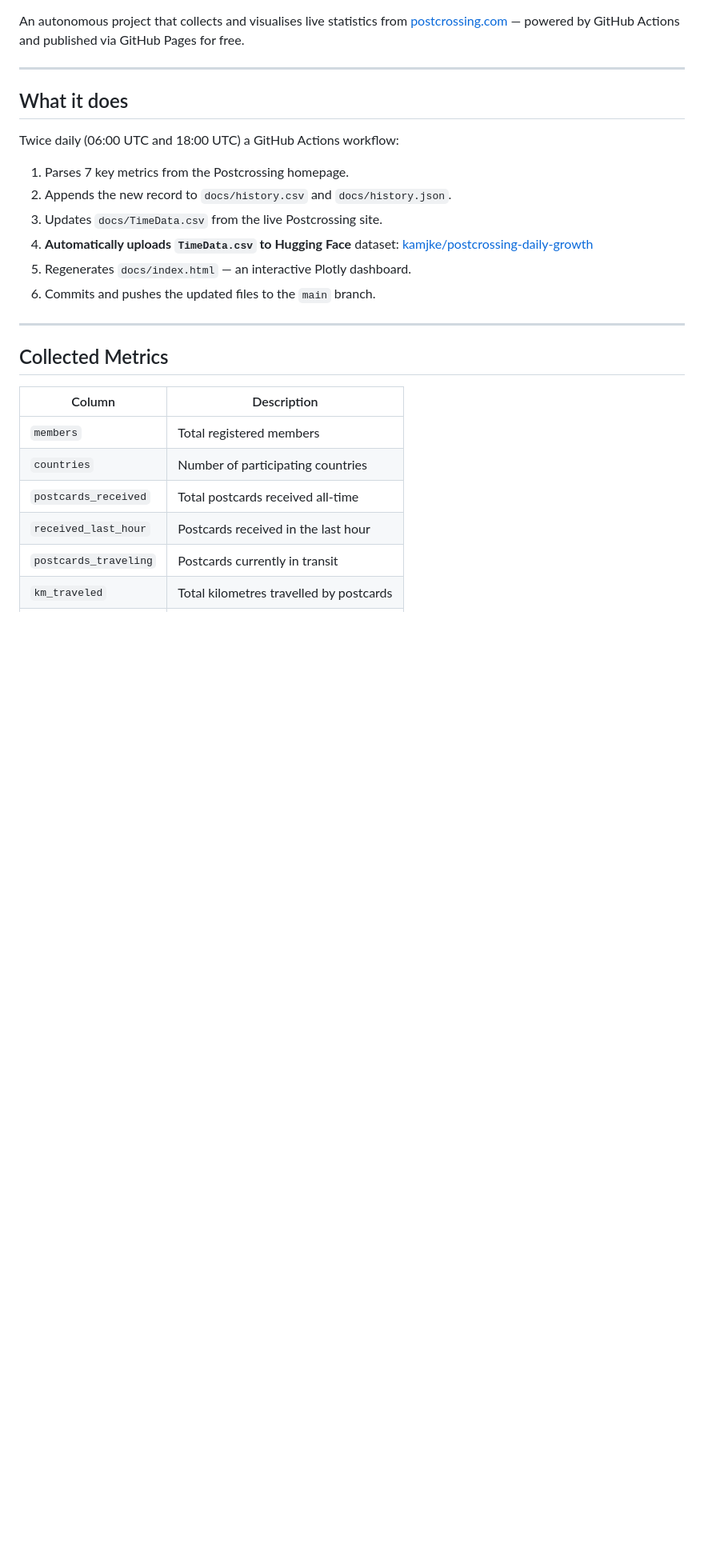
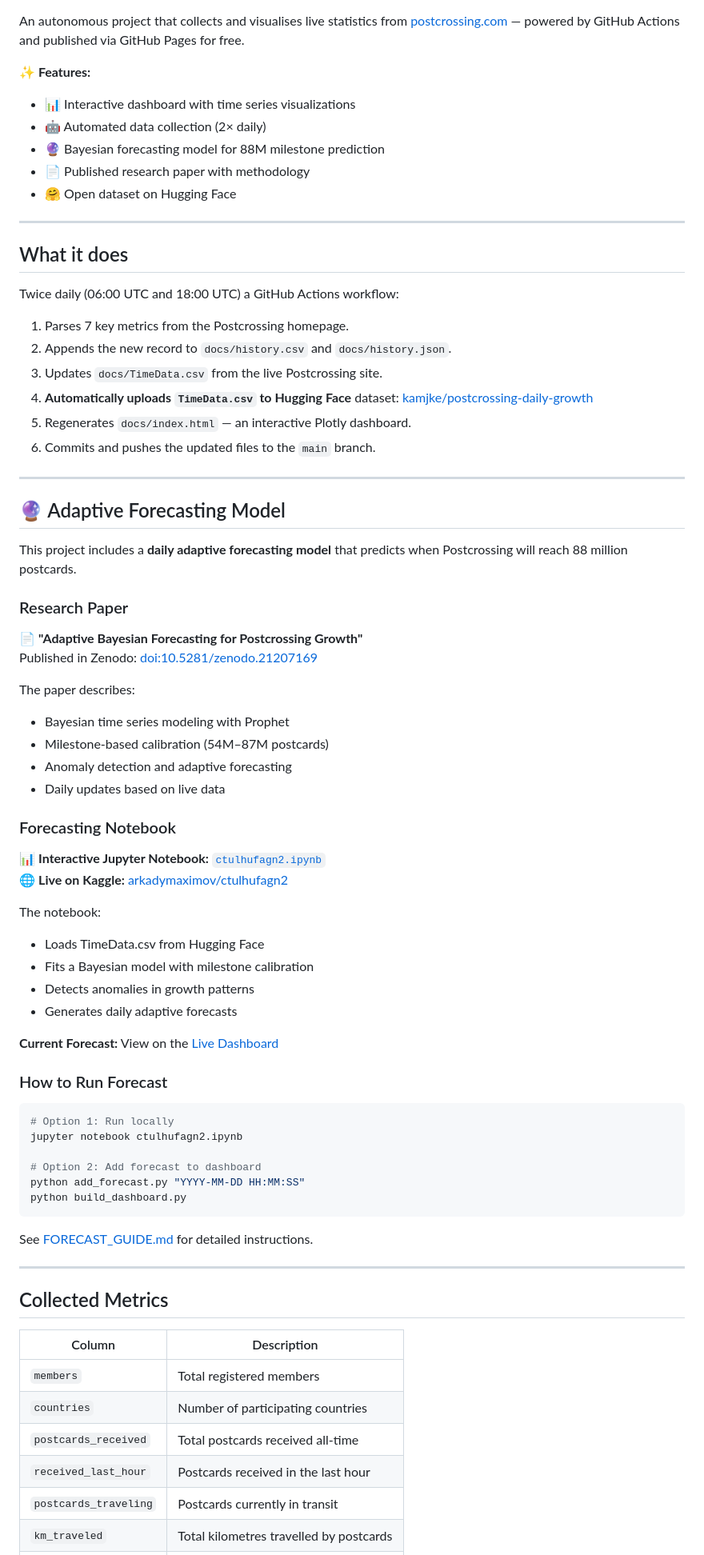
Before and after one commit to kam1k88/postcrossing, a Markdown page: README.md, the part around one of its changes. Shown at 80% size. Rendered like a GitHub page; blank space fills up the shorter version.

Commit message:
docs: add forecasting section, research paper info, and badges to README

````diff
--- a/README.md
+++ b/README.md
@@ -3,4 +8,11 @@
 An autonomous project that collects and visualises live statistics from [postcrossing.com](https://www.postcrossing.com/) — powered by GitHub Actions and published via GitHub Pages for free.
+
+**✨ Features:**
+- 📊 Interactive dashboard with time series visualizations
+- 🤖 Automated data collection (2× daily)
+- 🔮 Bayesian forecasting model for 88M milestone prediction
+- 📄 Published research paper with methodology
+- 🤗 Open dataset on Hugging Face
 
 ---
 
@@ -13,6 +25,49 @@ Twice daily (06:00 UTC and 18:00 UTC) a GitHub Actions workflow:
 4. **Automatically uploads `TimeData.csv` to Hugging Face** dataset: [kamjke/postcrossing-daily-growth](https://huggingface.co/datasets/kamjke/postcrossing-daily-growth)
 5. Regenerates `docs/index.html` — an interactive Plotly dashboard.
 6. Commits and pushes the updated files to the `main` branch.
+
+---
+
+## 🔮 Adaptive Forecasting Model
+
+This project includes a **daily adaptive forecasting model** that predicts when Postcrossing will reach 88 million postcards.
+
+### Research Paper
+
+📄 **"Adaptive Bayesian Forecasting for Postcrossing Growth"**
+Published in Zenodo: [doi:10.5281/zenodo.21207169](https://doi.org/10.5281/zenodo.21207169)
+
+The paper describes:
+- Bayesian time series modeling with Prophet
+- Milestone-based calibration (54M–87M postcards)
+- Anomaly detection and adaptive forecasting
+- Daily updates based on live data
+
+### Forecasting Notebook
+
+📊 **Interactive Jupyter Notebook:** [`ctulhufagn2.ipynb`](ctulhufagn2.ipynb)
+🌐 **Live on Kaggle:** [arkadymaximov/ctulhufagn2](https://www.kaggle.com/code/arkadymaximov/ctulhufagn2)
+
+The notebook:
+- Loads TimeData.csv from Hugging Face
+- Fits a Bayesian model with milestone calibration
+- Detects anomalies in growth patterns
+- Generates daily adaptive forecasts
+
+**Current Forecast:** View on the [Live Dashboard](https://kam1k88.github.io/postcrossing/)
+
+### How to Run Forecast
+
+```bash
+# Option 1: Run locally
+jupyter notebook ctulhufagn2.ipynb
+
+# Option 2: Add forecast to dashboard
+python add_forecast.py "YYYY-MM-DD HH:MM:SS"
+python build_dashboard.py
+```
+
+See [FORECAST_GUIDE.md](FORECAST_GUIDE.md) for detailed instructions.
 
 ---
 
````
Also changed, not shown: other parts of README.md (+16 -1 lines).
